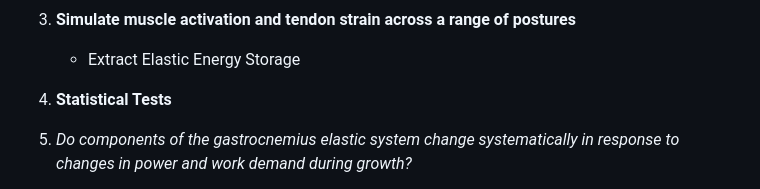
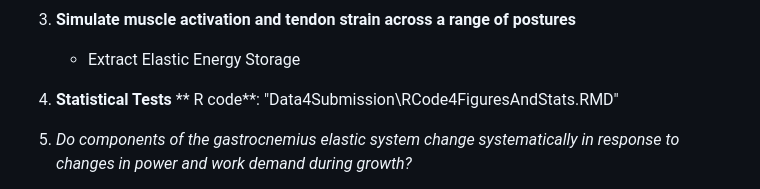
Before and after one commit to suecoxdesigns/Plasticity-During-Growth-Study, a Markdown page: README.md, the part around the change. GitHub-like rendering.

```diff
--- a/README.md
+++ b/README.md
@@ -67,6 +67,7 @@ and encouraging the birds to jump
     + Extract Elastic Energy Storage
 
 4. **Statistical Tests**
+** R code**: "Data4Submission\RCode4FiguresAndStats.RMD"
 1. *Do components of the gastrocnemius elastic system change systematically in response to changes in power and work demand during growth?*
 
     + To determine whether components of the gastrocnemius elastic
```
